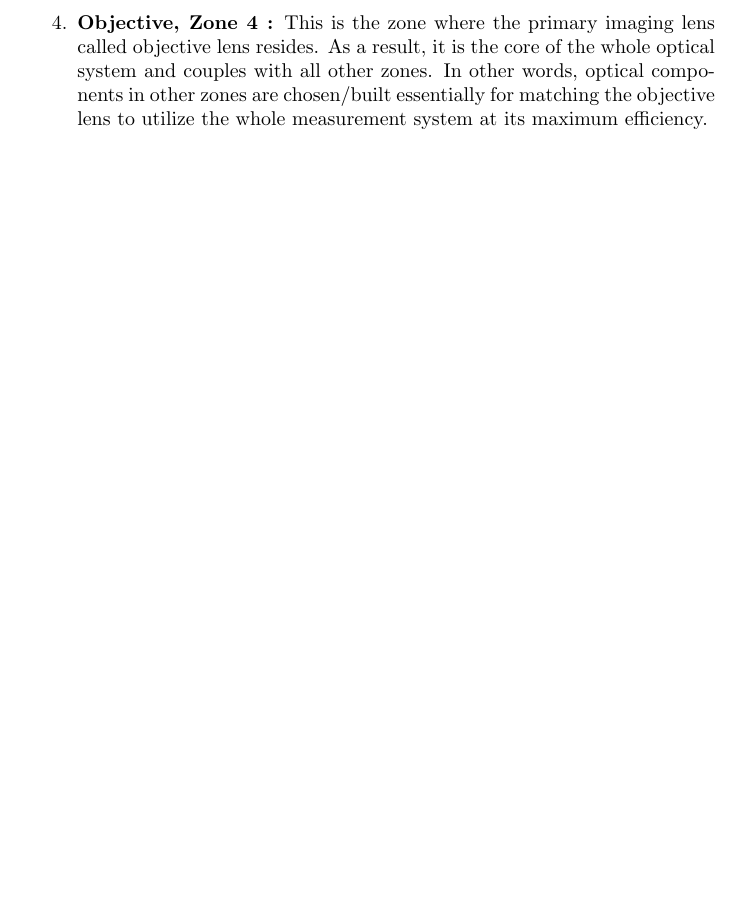
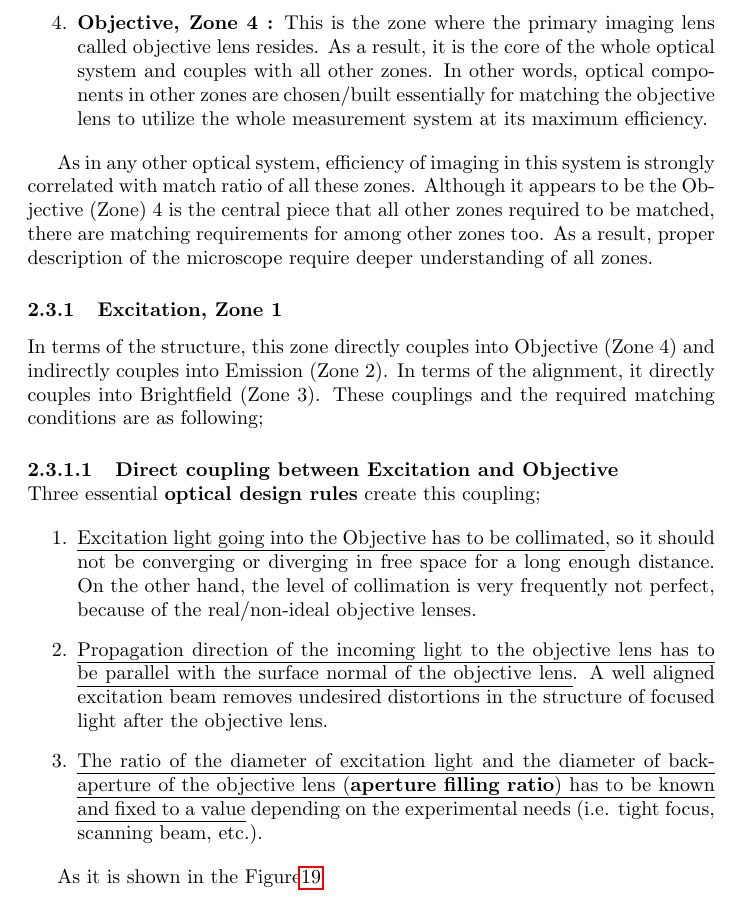
Before and after one commit to pekermilas/OzturkLabInstrumentBuilds, a LaTeX document (LabReport.tex, which reads Section_Microscope/Section_Microscope.tex): part of page 19 of 19, cut so that both start at the same text, the shorter picture padded with empty space. The pictures show the PDF file LabReport.pdf that the author committed with the source.

Commit message:
Describing microscope zones.

```diff
--- a/Section_Microscope/Section_Microscope.tex
+++ b/Section_Microscope/Section_Microscope.tex
@@ -130,3 +130,33 @@ To briefly describe these zones;
 	essentially for matching the objective lens to utilize the whole measurement system at its
 	maximum efficiency.
 \end{enumerate}
+
+As in any other optical system, efficiency of imaging in this system is strongly correlated with
+match ratio of all these zones. Although it appears to be the Objective (Zone) 4 is the central
+piece that all other zones required to be matched, there are matching requirements for among other
+zones too. As a result, proper description of the microscope require deeper understanding of all
+zones.
+
+\subsubsection{Excitation, Zone 1}
+In terms of the structure, this zone directly couples into Objective (Zone 4) and indirectly couples
+into Emission (Zone 2). In terms of the alignment, it directly couples into Brightfield (Zone 3).
+These couplings and the required matching conditions are as following;
+
+\paragraph{Direct coupling between Excitation and Objective}\mbox{}\\
+Three essential \textbf{optical design rules} create this coupling;
+
+\begin{enumerate}
+	\item \ul{Excitation light going into the Objective has to be collimated}, so it should not be
+	converging or diverging in free space for a long enough distance. On the other hand, the level of
+	collimation is very frequently not perfect, because of the real/non-ideal objective lenses.
+
+	\item \ul{Propagation direction of the incoming light to the objective lens has to be
+	parallel with the surface normal of the objective lens}. A well aligned excitation beam
+	removes undesired distortions in the structure of focused light after the objective lens.
+
+	\item \ul{The ratio of the diameter of excitation light and the diameter of back-aperture of the
+	objective lens (\textbf{aperture filling ratio}) has to be known and fixed to a value}
+	depending on the experimental needs (i.e. tight focus, scanning beam, etc.).
+\end{enumerate}
+
+As it is shown in the Figure\ref{fig:ConfocalReflectingMicroscopeFull}
```
Also changed, not shown: LabReport.tex (+2 -0 lines), LabReport.pdf, 5 other files.
